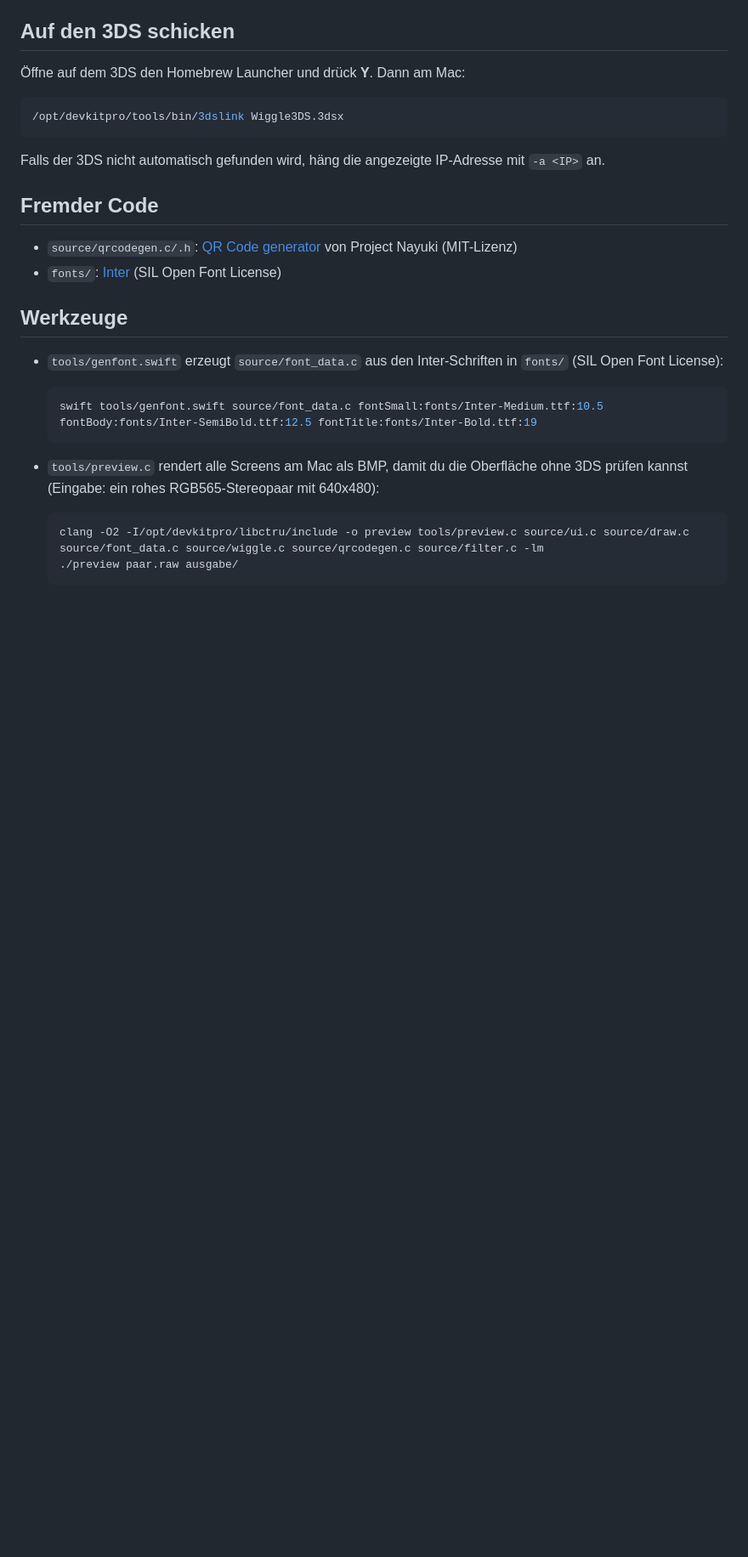
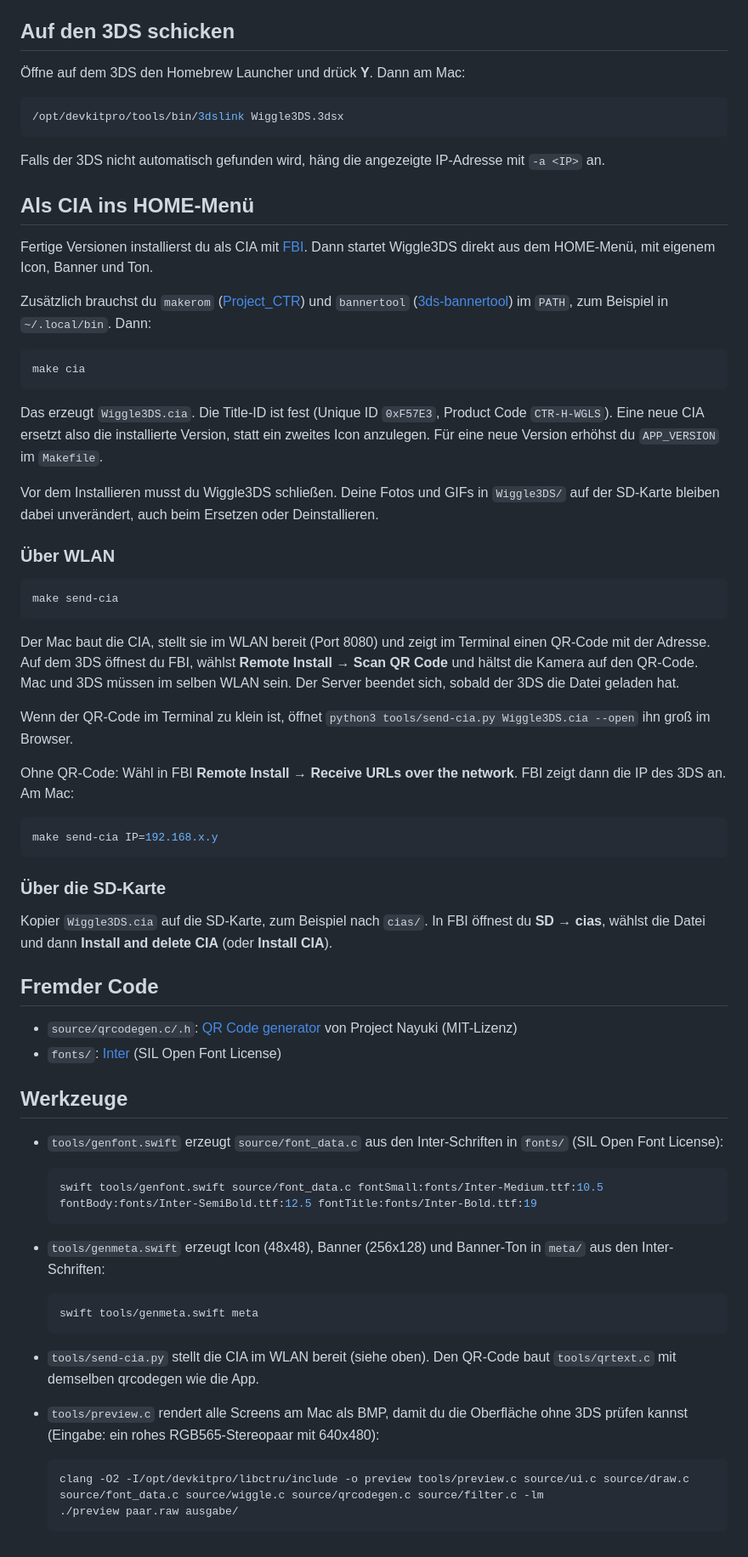
Before and after one commit to tj537/Wiggle3DS, a Markdown page: README.md, the part around the change. Shown at 85% size. Rendered like a GitHub page; blank space fills up the shorter version.

````diff
--- a/README.md
+++ b/README.md
@@ -49,6 +49,40 @@ Wichtig: Im Pfad zum Projektordner dürfen keine Leerzeichen sein, sonst bricht
 
 Falls der 3DS nicht automatisch gefunden wird, häng die angezeigte IP-Adresse mit `-a <IP>` an.
 
+## Als CIA ins HOME-Menü
+
+Fertige Versionen installierst du als CIA mit [FBI](https://github.com/lifehackerhansol/FBI). Dann startet Wiggle3DS direkt aus dem HOME-Menü, mit eigenem Icon, Banner und Ton.
+
+Zusätzlich brauchst du `makerom` ([Project_CTR](https://github.com/3DSGuy/Project_CTR/releases)) und `bannertool` ([3ds-bannertool](https://github.com/carstene1ns/3ds-bannertool)) im `PATH`, zum Beispiel in `~/.local/bin`. Dann:
+
+```bash
+make cia
+```
+
+Das erzeugt `Wiggle3DS.cia`. Die Title-ID ist fest (Unique ID `0xF57E3`, Product Code `CTR-H-WGLS`). Eine neue CIA ersetzt also die installierte Version, statt ein zweites Icon anzulegen. Für eine neue Version erhöhst du `APP_VERSION` im `Makefile`.
+
+Vor dem Installieren musst du Wiggle3DS schließen. Deine Fotos und GIFs in `Wiggle3DS/` auf der SD-Karte bleiben dabei unverändert, auch beim Ersetzen oder Deinstallieren.
+
+### Über WLAN
+
+```bash
+make send-cia
+```
+
+Der Mac baut die CIA, stellt sie im WLAN bereit (Port 8080) und zeigt im Terminal einen QR-Code mit der Adresse. Auf dem 3DS öffnest du FBI, wählst **Remote Install → Scan QR Code** und hältst die Kamera auf den QR-Code. Mac und 3DS müssen im selben WLAN sein. Der Server beendet sich, sobald der 3DS die Datei geladen hat.
+
+Wenn der QR-Code im Terminal zu klein ist, öffnet `python3 tools/send-cia.py Wiggle3DS.cia --open` ihn groß im Browser.
+
+Ohne QR-Code: Wähl in FBI **Remote Install → Receive URLs over the network**. FBI zeigt dann die IP des 3DS an. Am Mac:
+
+```bash
+make send-cia IP=192.168.x.y
+```
+
+### Über die SD-Karte
+
+Kopier `Wiggle3DS.cia` auf die SD-Karte, zum Beispiel nach `cias/`. In FBI öffnest du **SD → cias**, wählst die Datei und dann **Install and delete CIA** (oder **Install CIA**).
+
 ## Fremder Code
 
 - `source/qrcodegen.c/.h`: [QR Code generator](https://github.com/nayuki/QR-Code-generator) von Project Nayuki (MIT-Lizenz)
@@ -62,6 +96,14 @@ Falls der 3DS nicht automatisch gefunden wird, häng die angezeigte IP-Adresse m
   swift tools/genfont.swift source/font_data.c fontSmall:fonts/Inter-Medium.ttf:10.5 fontBody:fonts/Inter-SemiBold.ttf:12.5 fontTitle:fonts/Inter-Bold.ttf:19
   ```
 
+- `tools/genmeta.swift` erzeugt Icon (48x48), Banner (256x128) und Banner-Ton in `meta/` aus den Inter-Schriften:
+
+  ```bash
+  swift tools/genmeta.swift meta
+  ```
+
+- `tools/send-cia.py` stellt die CIA im WLAN bereit (siehe oben). Den QR-Code baut `tools/qrtext.c` mit demselben qrcodegen wie die App.
+
 - `tools/preview.c` rendert alle Screens am Mac als BMP, damit du die Oberfläche ohne 3DS prüfen kannst (Eingabe: ein rohes RGB565-Stereopaar mit 640x480):
 
   ```bash
````
Also changed, not shown: meta/banner.png (added), meta/icon.png (added), 6 other files.
